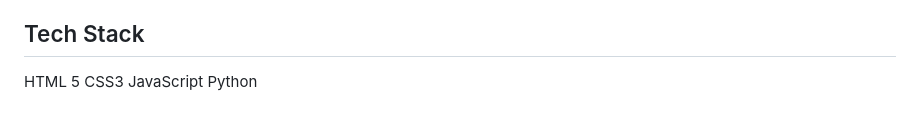
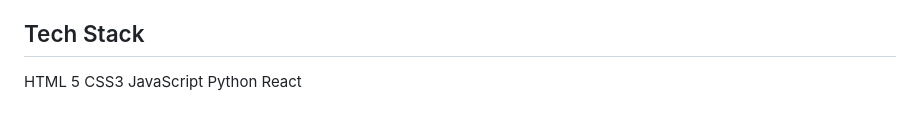
Before and after one commit to Wareez-jpg/wareez-jpg.github.io, a Markdown page: README.md, the part around the change. Rendered like a GitHub page.

```diff
--- a/README.md
+++ b/README.md
@@ -89,3 +89,4 @@ HTML 5
 CSS3
 JavaScript
 Python
+React
```
